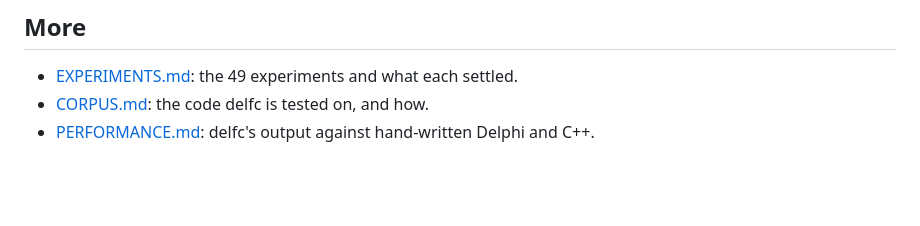
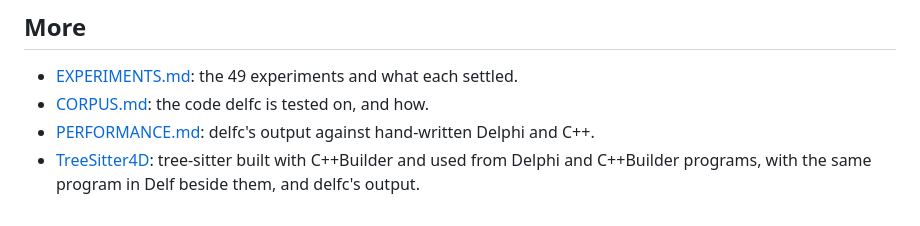
Before and after one commit to pmcgee69/DelfPascal, a Markdown page: README.md, the part around the change. GitHub-like rendering; blank space fills up the shorter version.

Commit message:
README: TreeSitter4D, tree-sitter built with C++Builder and used from Delphi and C++Builder, with the same program in Delf

```diff
--- a/README.md
+++ b/README.md
@@ -113,3 +113,6 @@ Two decks, as PDFs in [`docs/`](docs/):
 - [EXPERIMENTS.md](EXPERIMENTS.md): the 49 experiments and what each settled.
 - [CORPUS.md](CORPUS.md): the code delfc is tested on, and how.
 - [PERFORMANCE.md](PERFORMANCE.md): delfc's output against hand-written Delphi and C++.
+- [TreeSitter4D](https://github.com/pmcgee69/TreeSitter4D): tree-sitter built with C++Builder
+  and used from Delphi and C++Builder programs, with the same program in Delf beside them, and
+  delfc's output.
```
